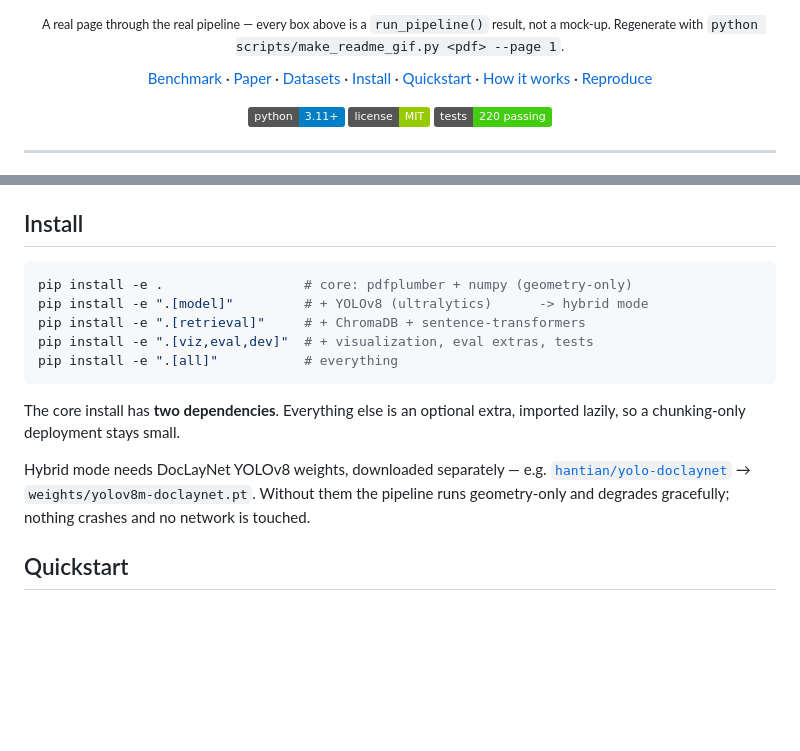
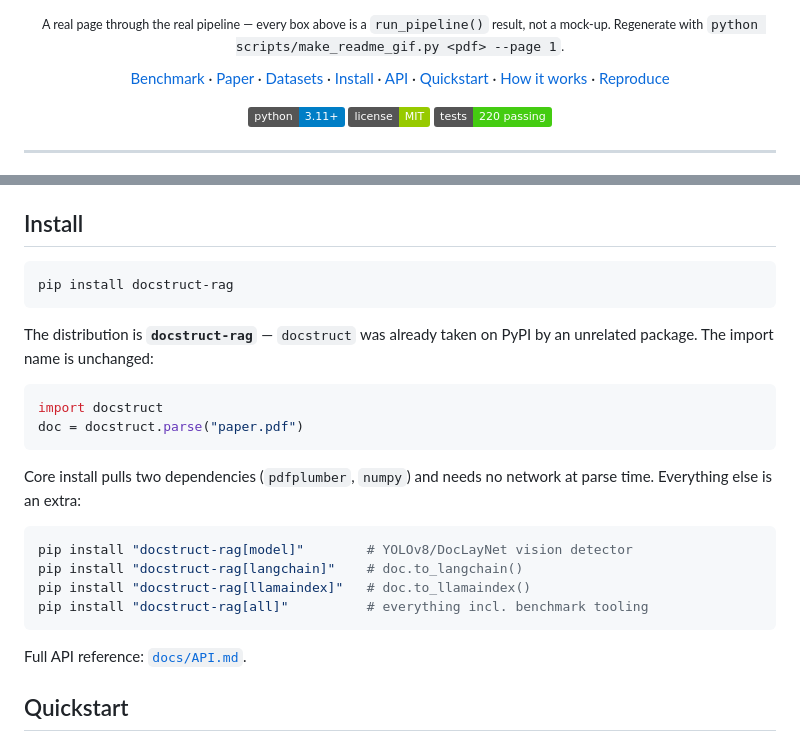
Before and after one commit to CandyButcher27/DocStruct, a Markdown page: README.md, 2 parts joined by grey strips. Rendered like a GitHub page; badges without logos; blank space fills up the shorter version.

````diff
--- a/README.md
+++ b/README.md
@@ -19,6 +19,7 @@
   <a href="paper/">Paper</a> ·
   <a href="datasets/">Datasets</a> ·
   <a href="#install">Install</a> ·
+  <a href="docs/API.md">API</a> ·
   <a href="#quickstart">Quickstart</a> ·
   <a href="#how-it-works">How it works</a> ·
   <a href="#reproducing-the-benchmark">Reproduce</a>
@@ -181,20 +182,28 @@ ordered after the columns rather than before. Both are in
 ## Install
 
 ```bash
-pip install -e .                  # core: pdfplumber + numpy (geometry-only)
-pip install -e ".[model]"         # + YOLOv8 (ultralytics)      -> hybrid mode
-pip install -e ".[retrieval]"     # + ChromaDB + sentence-transformers
-pip install -e ".[viz,eval,dev]"  # + visualization, eval extras, tests
-pip install -e ".[all]"           # everything
+pip install docstruct-rag
 ```
 
-The core install has **two dependencies**. Everything else is an optional extra,
-imported lazily, so a chunking-only deployment stays small.
+The distribution is **`docstruct-rag`** — `docstruct` was already taken on PyPI by an
+unrelated package. The import name is unchanged:
 
-Hybrid mode needs DocLayNet YOLOv8 weights, downloaded separately — e.g.
-[`hantian/yolo-doclaynet`](https://huggingface.co/hantian/yolo-doclaynet) →
-`weights/yolov8m-doclaynet.pt`. Without them the pipeline runs geometry-only and
-degrades gracefully; nothing crashes and no network is touched.
+```python
+import docstruct
+doc = docstruct.parse("paper.pdf")
+```
+
+Core install pulls two dependencies (`pdfplumber`, `numpy`) and needs no network at
+parse time. Everything else is an extra:
+
+```bash
+pip install "docstruct-rag[model]"        # YOLOv8/DocLayNet vision detector
+pip install "docstruct-rag[langchain]"    # doc.to_langchain()
+pip install "docstruct-rag[llamaindex]"   # doc.to_llamaindex()
+pip install "docstruct-rag[all]"          # everything incl. benchmark tooling
+```
+
+Full API reference: [`docs/API.md`](docs/API.md).
 
 ## Quickstart
 
````
Also changed, not shown: docs/API.md (added, +254 -0 lines).
